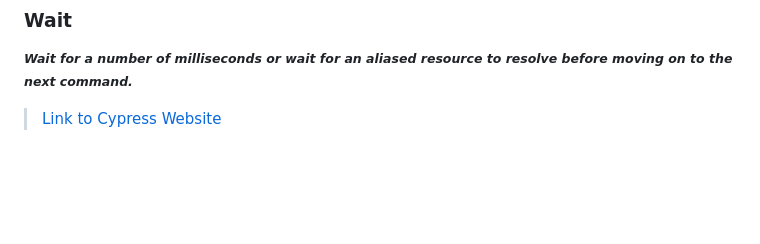
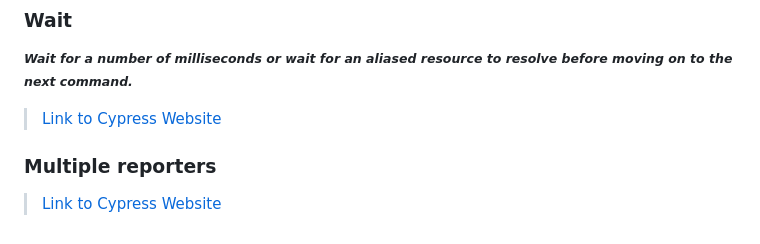
Before and after one commit to alex197925/cypress-test-website, a Markdown page: README.md, the part around the change. Drawn GitHub-style; blank space fills up the shorter version.

```diff
--- a/README.md
+++ b/README.md
@@ -239,3 +239,7 @@ npx cypress run
 <small>**_Wait for a number of milliseconds or wait for an aliased resource to resolve before moving on to the next command._**</small>
 
 > [Link to Cypress Website](https://docs.cypress.io/api/commands/wait#__docusaurus_skipToContent_fallback)
+
+### Multiple reporters
+
+> [Link to Cypress Website](https://docs.cypress.io/guides/tooling/reporters#Multiple-reporters)
```
